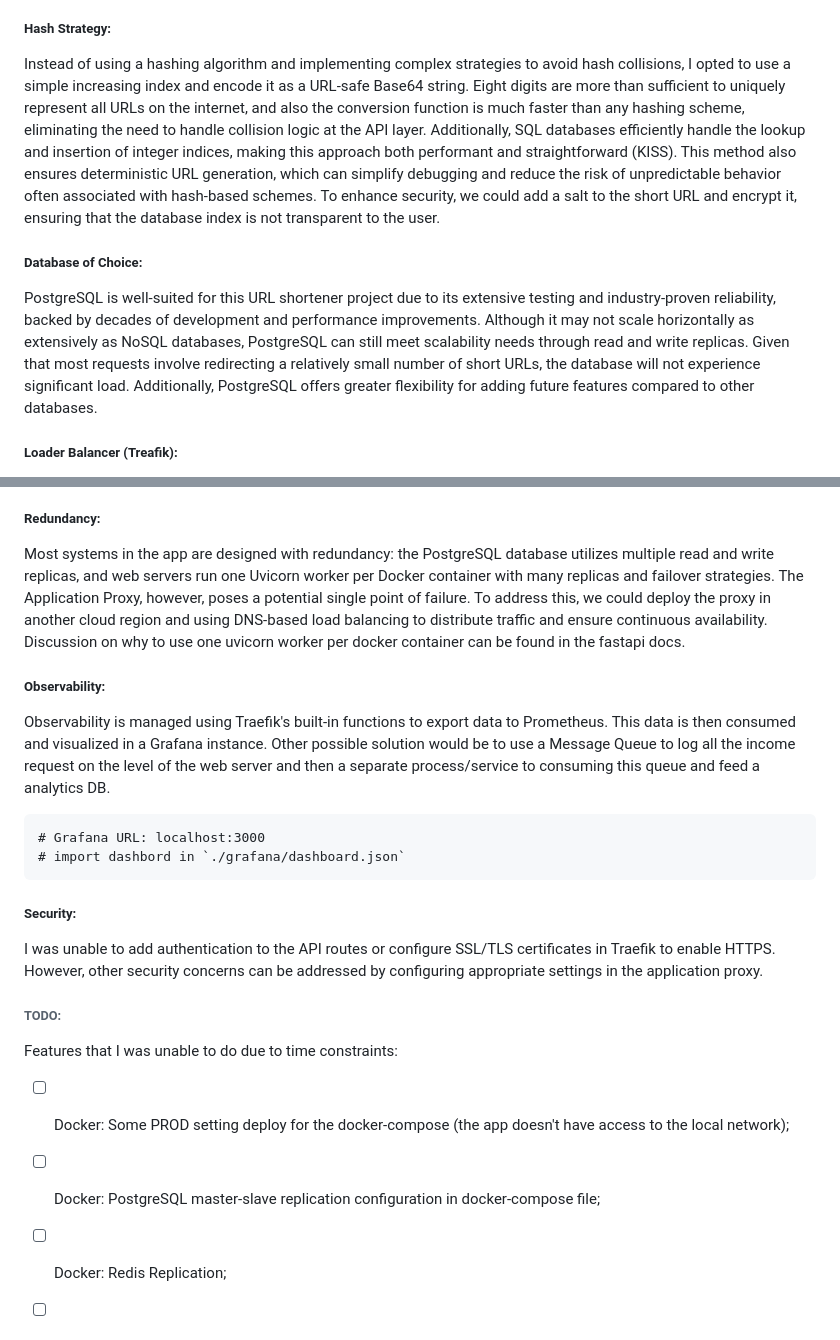
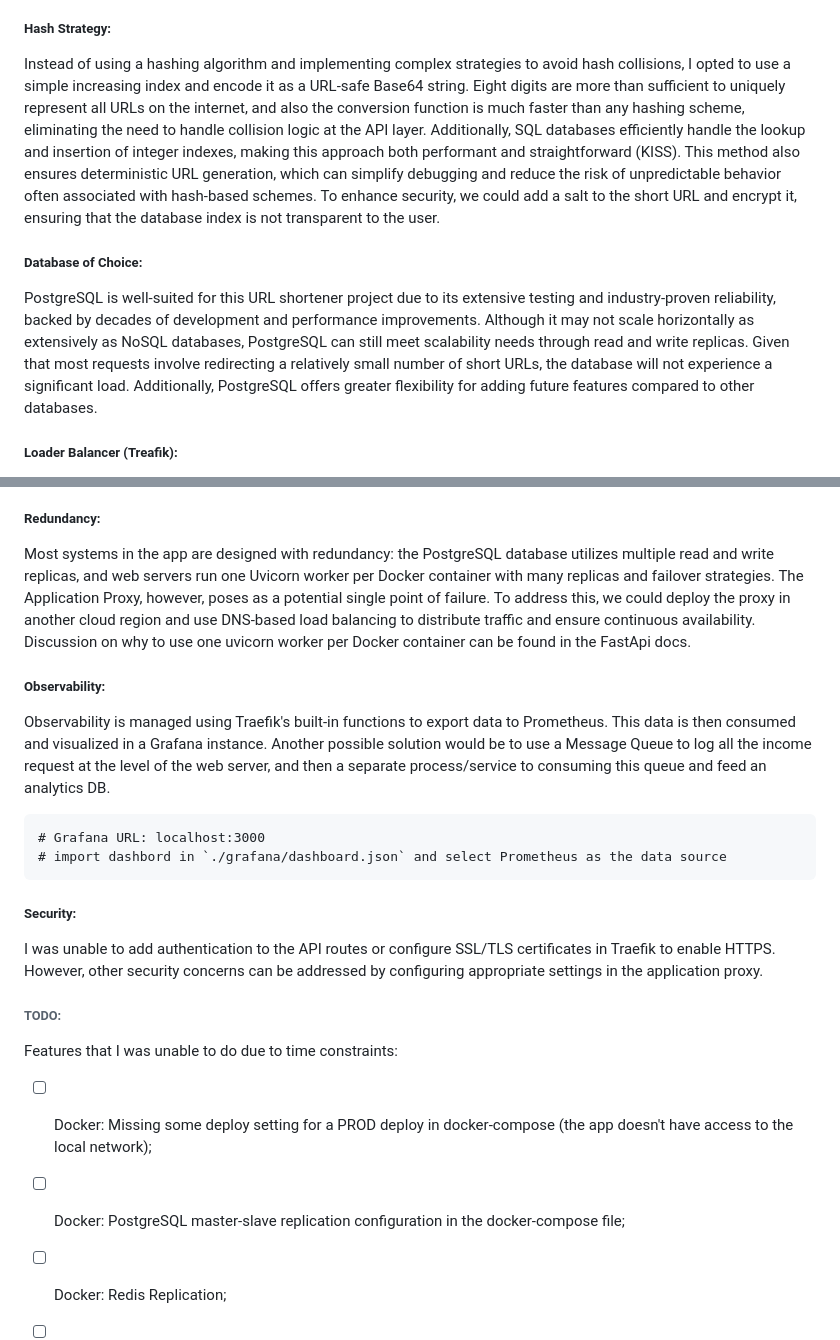
Before and after one commit to neumann-mlucas/fastapi-url-shortener, a Markdown page: README.md, 2 parts joined by grey strips. Rendered like a GitHub page.

Commit message:
fix typos

````diff
--- a/README.md
+++ b/README.md
@@ -59,11 +59,11 @@ The user-facing API has two main routes: the landing page, where users can regis
 
 ##### Hash Strategy:
 
-Instead of using a hashing algorithm and implementing complex strategies to avoid hash collisions, I opted to use a simple increasing index and encode it as a URL-safe Base64 string. Eight digits are more than sufficient to uniquely represent all URLs on the internet, and also the conversion function is much faster than any hashing scheme, eliminating the need to handle collision logic at the API layer. Additionally, SQL databases efficiently handle the lookup and insertion of integer indices, making this approach both performant and straightforward (KISS). This method also ensures deterministic URL generation, which can simplify debugging and reduce the risk of unpredictable behavior often associated with hash-based schemes. To enhance security, we could add a salt to the short URL and encrypt it, ensuring that the database index is not transparent to the user.
+Instead of using a hashing algorithm and implementing complex strategies to avoid hash collisions, I opted to use a simple increasing index and encode it as a URL-safe Base64 string. Eight digits are more than sufficient to uniquely represent all URLs on the internet, and also the conversion function is much faster than any hashing scheme, eliminating the need to handle collision logic at the API layer. Additionally, SQL databases efficiently handle the lookup and insertion of integer indexes, making this approach both performant and straightforward (KISS). This method also ensures deterministic URL generation, which can simplify debugging and reduce the risk of unpredictable behavior often associated with hash-based schemes. To enhance security, we could add a salt to the short URL and encrypt it, ensuring that the database index is not transparent to the user.
 
 ##### Database of Choice:
 
-PostgreSQL is well-suited for this URL shortener project due to its extensive testing and industry-proven reliability, backed by decades of development and performance improvements. Although it may not scale horizontally as extensively as NoSQL databases, PostgreSQL can still meet scalability needs through read and write replicas. Given that most requests involve redirecting a relatively small number of short URLs, the database will not experience significant load. Additionally, PostgreSQL offers greater flexibility for adding future features compared to other databases.
+PostgreSQL is well-suited for this URL shortener project due to its extensive testing and industry-proven reliability, backed by decades of development and performance improvements. Although it may not scale horizontally as extensively as NoSQL databases, PostgreSQL can still meet scalability needs through read and write replicas. Given that most requests involve redirecting a relatively small number of short URLs, the database will not experience a significant load. Additionally, PostgreSQL offers greater flexibility for adding future features compared to other databases.
 
 ##### Loader Balancer (Treafik):
 
@@ -75,15 +75,15 @@ A Redis instance handles caching only for the redirecting route, which constitut
 
 ##### Redundancy:
 
-Most systems in the app are designed with redundancy: the PostgreSQL database utilizes multiple read and write replicas, and web servers run one Uvicorn worker per Docker container with many replicas and failover strategies. The Application Proxy, however, poses a potential single point of failure. To address this, we could deploy the proxy in another cloud region and using DNS-based load balancing to distribute traffic and ensure continuous availability. Discussion on why to use one uvicorn worker per docker container can be found in the fastapi docs.
+Most systems in the app are designed with redundancy: the PostgreSQL database utilizes multiple read and write replicas, and web servers run one Uvicorn worker per Docker container with many replicas and failover strategies. The Application Proxy, however, poses as a potential single point of failure. To address this, we could deploy the proxy in another cloud region and use DNS-based load balancing to distribute traffic and ensure continuous availability. Discussion on why to use one uvicorn worker per Docker container can be found in the FastApi docs.
 
 ##### Observability:
 
-Observability is managed using Traefik's built-in functions to export data to Prometheus. This data is then consumed and visualized in a Grafana instance. Other possible solution would be to use a Message Queue to log all the income request on the level of the web server and then a separate process/service to consuming this queue and feed a analytics DB.
+Observability is managed using Traefik's built-in functions to export data to Prometheus. This data is then consumed and visualized in a Grafana instance. Another possible solution would be to use a Message Queue to log all the income request at the level of the web server, and then a separate process/service to consuming this queue and feed an analytics DB.
 
 ```
 # Grafana URL: localhost:3000
-# import dashbord in `./grafana/dashboard.json`
+# import dashbord in `./grafana/dashboard.json` and select Prometheus as the data source
 ```
 
 ##### Security:
@@ -94,8 +94,8 @@ I was unable to add authentication to the API routes or configure SSL/TLS certif
 
 Features that I was unable to do due to time constraints:
 
-- [ ] Docker: Some PROD setting deploy for the docker-compose (the app doesn't have access to the local network);
-- [ ] Docker: PostgreSQL master-slave replication configuration in docker-compose file;
+- [ ] Docker: Missing some deploy setting for a PROD deploy in docker-compose (the app doesn't have access to the local network);
+- [ ] Docker: PostgreSQL master-slave replication configuration in the docker-compose file;
 - [ ] Docker: Redis Replication;
 - [ ] Traefik: Load Balancer configuration to handle many users better;
 - [ ] Traefik: HTTPS support;
````
Also changed, not shown: other parts of README.md (+1 -1 lines).
